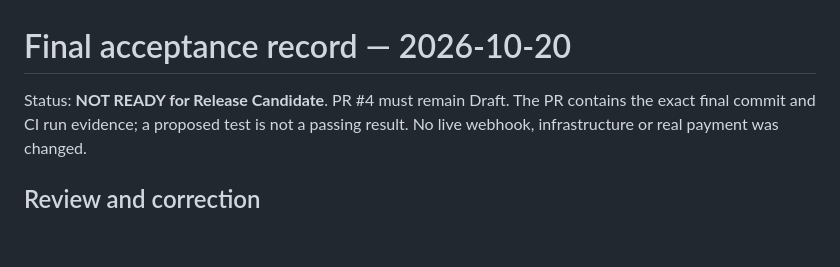
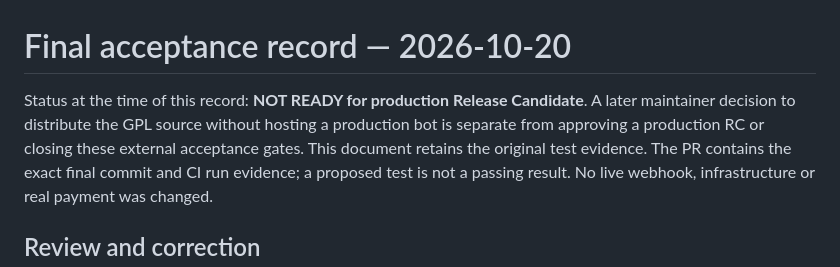
Before and after one commit to AlirezaBelal/travel-tour-reservation-bot, a Markdown page: docs/FINAL_ACCEPTANCE.md, the part around the change. Rendered like a GitHub page; blank space fills up the shorter version.

Commit message:
docs: separate source-only publication from production acceptance

```diff
--- a/docs/FINAL_ACCEPTANCE.md
+++ b/docs/FINAL_ACCEPTANCE.md
@@ -1,6 +1,9 @@
 # Final acceptance record — 2026-10-20
 
-Status: **NOT READY for Release Candidate**. PR #4 must remain Draft.
+Status at the time of this record: **NOT READY for production Release Candidate**.
+A later maintainer decision to distribute the GPL source without hosting a
+production bot is separate from approving a production RC or closing these
+external acceptance gates. This document retains the original test evidence.
 The PR contains the exact final commit and CI run evidence; a proposed test is
 not a passing result. No live webhook, infrastructure or real payment was changed.
 
```
